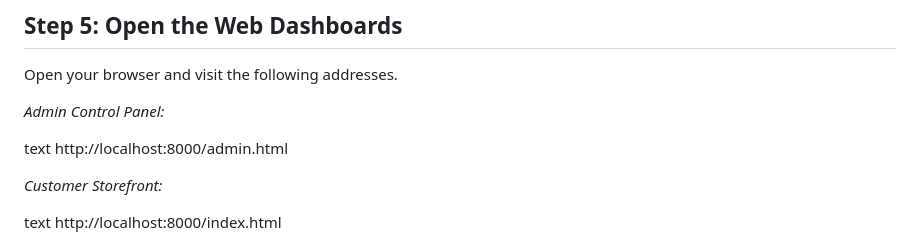
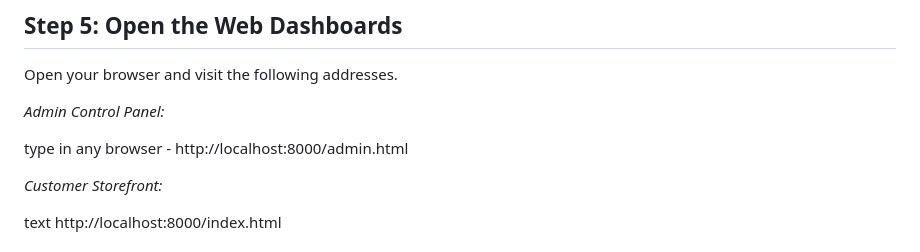
Before and after one commit to joelpaullaiju/furniture-ecommerce-platform, a Markdown page: README.md, the part around the change. Rendered like a GitHub page.

Commit message:
Update admin panel URL in README

```diff
--- a/README.md
+++ b/README.md
@@ -158,7 +158,7 @@ Open your browser and visit the following addresses.
 
 *Admin Control Panel:*
 
-text
+type in any browser -
 http://localhost:8000/admin.html
 
 
```
